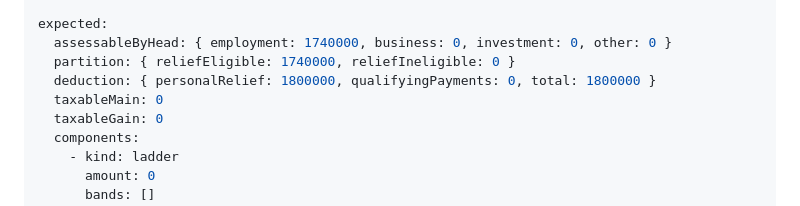
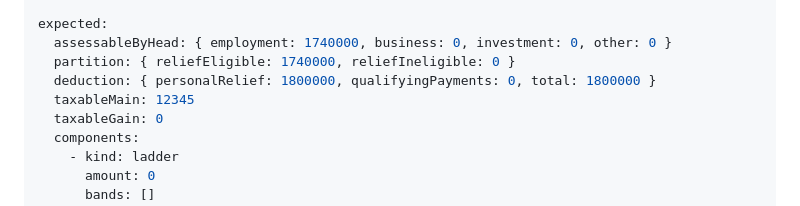
Before and after one commit to ashenud/tax-calculator, a Markdown page: docs/worked-examples/p2-below-relief-threshold-2025-26.md, the part around the change. Drawn GitHub-style.

Commit message:
TEMP: break fixture suite (revert next commit)

```diff
--- a/docs/worked-examples/p2-below-relief-threshold-2025-26.md
+++ b/docs/worked-examples/p2-below-relief-threshold-2025-26.md
@@ -15,7 +15,7 @@ expected:
   assessableByHead: { employment: 1740000, business: 0, investment: 0, other: 0 }
   partition: { reliefEligible: 1740000, reliefIneligible: 0 }
   deduction: { personalRelief: 1800000, qualifyingPayments: 0, total: 1800000 }
-  taxableMain: 0
+  taxableMain: 12345
   taxableGain: 0
   components:
     - kind: ladder
```
